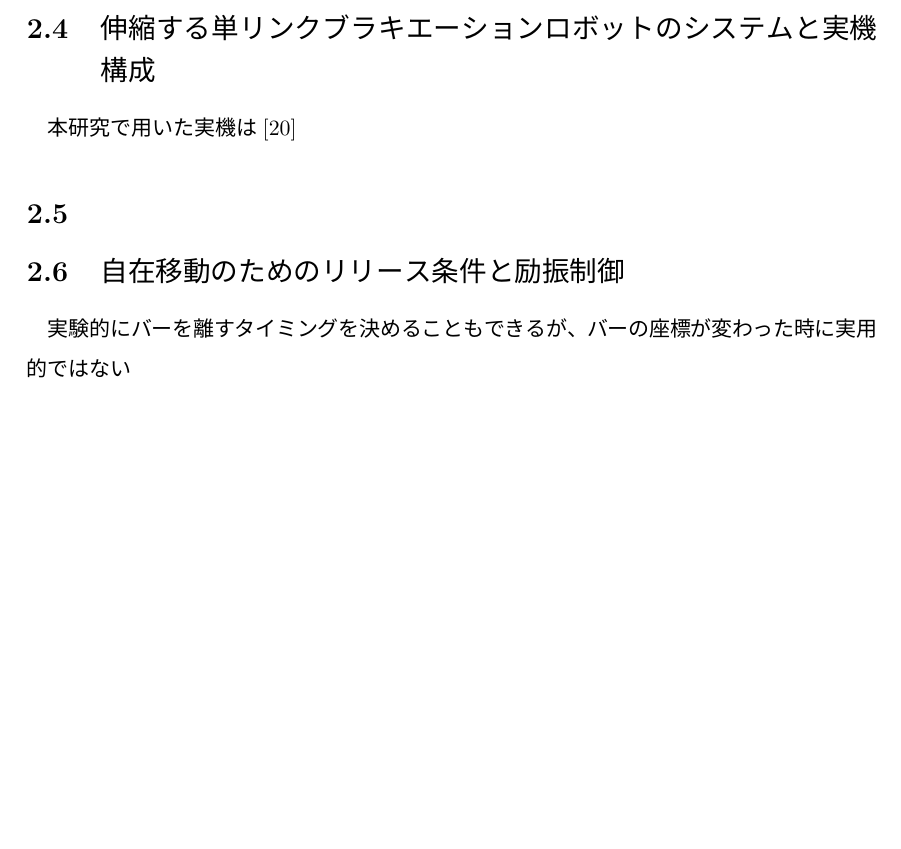
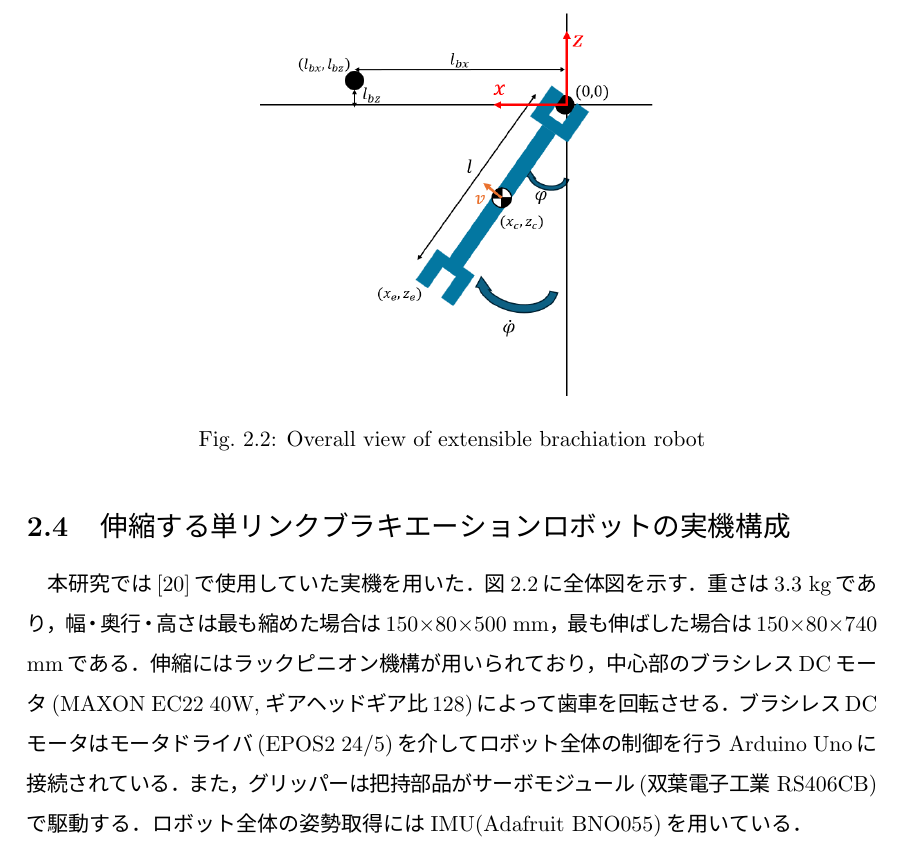
Before and after one commit to Aoto-OSAWA/my_template, a LaTeX thesis (main.tex, which reads chapter2.tex): part of page 14 of 41, cut at the place of the change, the shorter picture padded with empty space. The pictures show the PDF file main.pdf that the author committed with the source.

Commit message:
change chap2

```diff
--- a/chapter2.tex
+++ b/chapter2.tex
@@ -16,0 +13 @@
+          ロボットの両端のグリッパーがバーを掴んだ状態(\figref{brachiationFig-2.png}(1))から，
@@ -23,18 +23,32 @@
           本研究ではロボットを伸縮することにより，ブランコのように重心位置をロボットの長手方向に変化させることで励振を行う．
           この励振方法は先行研究があり，実機で実現されている\cite{Hijiri:Robomech2024}．
 
-          \figb{brachiationFig.png}{width=1\hsize}{Brachiation motions}
 
-        \section{伸縮する単リンクブラキエーションロボットのシステムと実機構成}
+          \figb{brachiationFig-2.png}{width=1\hsize}{Brachiation motions}
 
-          本研究で用いた実機は\cite{Hijiri:Robomech2024}
+          % \newpage
+        \section{伸縮する単リンクブラキエーションロボットの実機構成}
+
+          本研究では\cite{Hijiri:Robomech2024}で使用していた実機を用いた．
+          \figref{bar-robot4.png}に全体図を示す．重さは3.3 kgであり，幅・奥行・高さは
+          最も縮めた場合は$150{\times}80{\times}500$ mm，最も伸ばした場合は$150{\times}80{\times}740$ mmである．
+          伸縮にはラックピニオン機構が用いられており，中心部のブラシレスDCモータ(MAXON EC22 40W, ギアヘッドギア比128)によって歯車を回転させる．
+          ブラシレスDCモータはモータドライバ(EPOS2 24/5)を介してロボット全体の制御を行うArduino Unoに接続されている．
+          また，グリッパーは把持部品がサーボモジュール(双葉電子工業 RS406CB)で駆動する．
+          ロボット全体の姿勢取得にはIMU(Adafruit BNO055)を用いている．
+
+          \fig{bar-robot4.png}{width=0.5\hsize}{Overall view of extensible brachiation robot}
 
 
+        % \section{自在移動のためのリリース条件と励振制御}
+        %   空中過程を含むブラキエーション動作の場合，
+        %   落下せずに移動するためにはより正確かつ把持時の衝撃の小さいバー把持が望まれる．
+        %   バーの位置が異なる場合でも，バーの位置に基づいてロボットの長さ，リリース条件を求めることによって
+        %   より理想的なブラキエーションを
 
-
-        \section{}
-        \section{自在移動のためのリリース条件と励振制御}
-
-          実験的にバーを離すタイミングを決めることもできるが、
-          バーの座標が変わった時に
-          実用的ではない
+        %   次のバーの位置に基づいて伸縮，そしてバーリリースを行うことで最適な
+        %   単リンク構造は振子過程・空中過程の両方においてロボットの動きを制御しやすい．
+        %   そのため，ロボットの手先軌道を求めやすく，最適なバーリリース条件を決めやすい．
+        %   実験的にバーを離すタイミングを決めることもできるが、
+        %   バーの座標が変わった時に
+        %   実用的ではない
```
Also changed, not shown: fig/brachiationFig-2.png (added), main.pdf, chapter2.tex (11 more changed lines), 16 other files.
